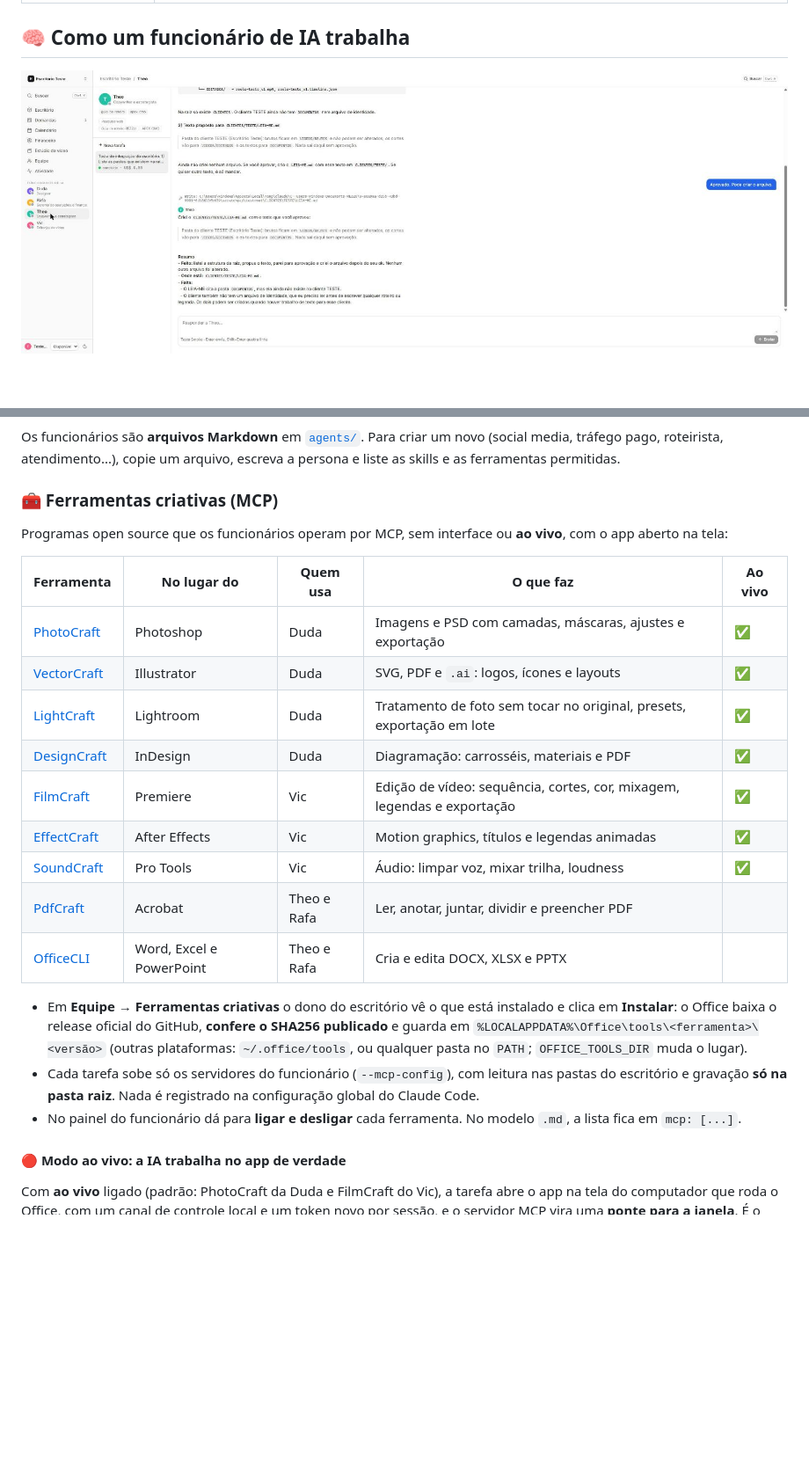
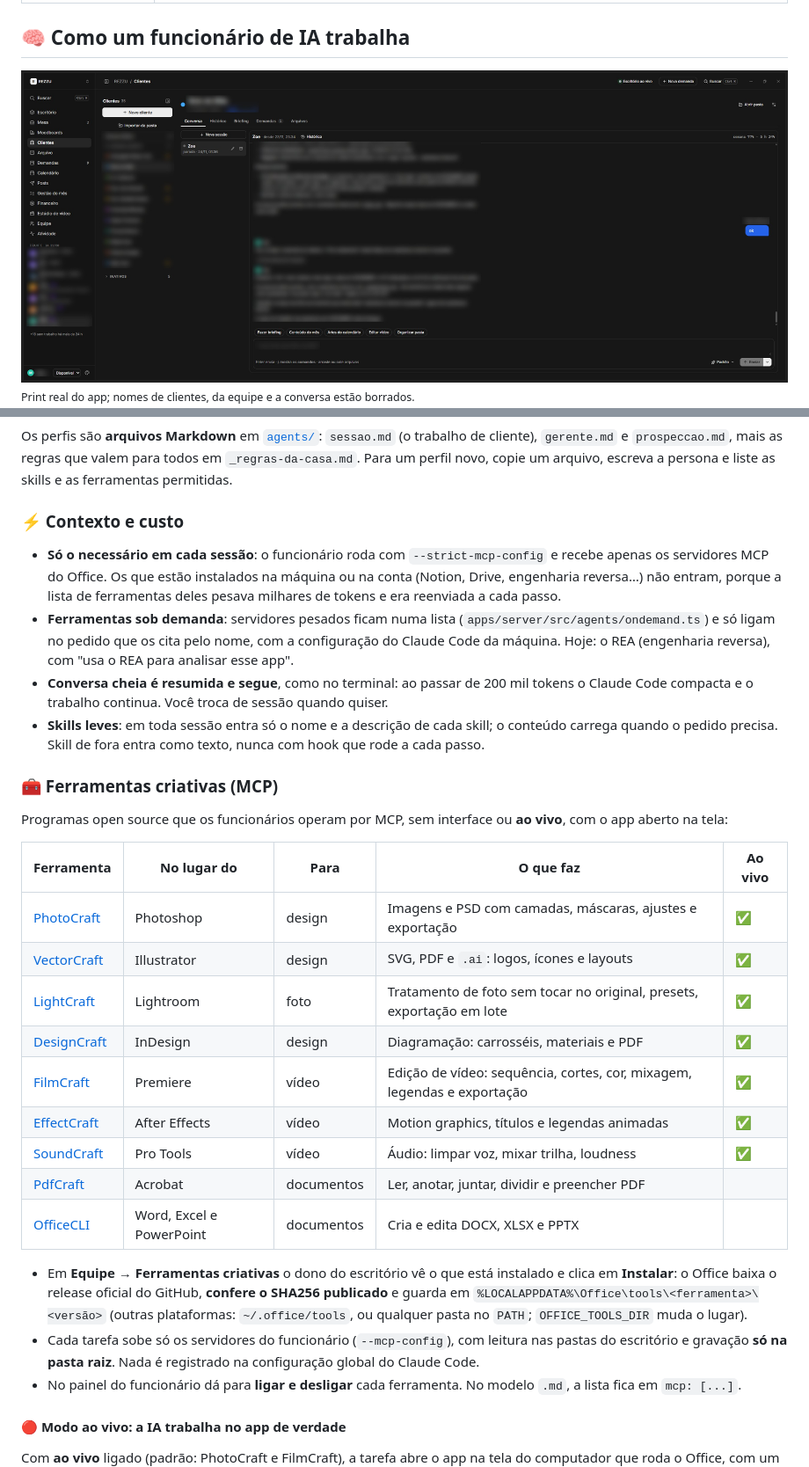
Before and after one commit to mucio-miranda/office, a Markdown page: README.md, 2 parts joined by grey strips. Shown at 88% size. GitHub-like rendering; pictures changed too: docs/img/sessoes-cliente.jpg (added); blank space fills up the shorter version; grey boxes are pictures that could not be loaded.

Commit message:
README: sessões por cliente, perfil único, memória entre sessões, contexto e custo (REA sob demanda, compactação), prints reais com nomes borrados

````diff
--- a/README.md
+++ b/README.md
@@ -226,7 +228,9 @@ npx tsx packages/video-engine/src/cli.ts exportar timeline.json otio         # o
 
 ## 🧠 Como um funcionário de IA trabalha
 
-<img src="docs/img/funcionario-ia.jpg" alt="Painel do funcionário Theo com histórico da tarefa, ferramentas usadas e resumo final" width="100%"/>
+<img src="docs/img/sessoes-cliente.jpg" alt="Tela do cliente: lista de clientes, coluna de sessões com Nova sessão e a conversa da sessão escolhida com o funcionário de IA (nomes e conversa borrados)" width="100%"/>
+
+<sub>Print real do app; nomes de clientes, da equipe e a conversa estão borrados.</sub>
 
 ```mermaid
 sequenceDiagram
@@ -246,24 +250,38 @@ sequenceDiagram
   Office-->>Você: ✅ demanda vai para "Aprovação"
 ```
 
-Os funcionários são **arquivos Markdown** em [`agents/`](agents/). Para criar um novo (social media, tráfego pago,
-roteirista, atendimento...), copie um arquivo, escreva a persona e liste as skills e as ferramentas permitidas.
+Os perfis são **arquivos Markdown** em [`agents/`](agents/): `sessao.md` (o trabalho de cliente), `gerente.md` e
+`prospeccao.md`, mais as regras que valem para todos em `_regras-da-casa.md`. Para um perfil novo, copie um arquivo,
+escreva a persona e liste as skills e as ferramentas permitidas.
+
+### ⚡ Contexto e custo
+
+- **Só o necessário em cada sessão**: o funcionário roda com `--strict-mcp-config` e recebe apenas os servidores MCP do
+  Office. Os que estão instalados na máquina ou na conta (Notion, Drive, engenharia reversa…) não entram, porque a lista de
+  ferramentas deles pesava milhares de tokens e era reenviada a cada passo.
+- **Ferramentas sob demanda**: servidores pesados ficam numa lista (`apps/server/src/agents/ondemand.ts`) e só ligam no
+  pedido que os cita pelo nome, com a configuração do Claude Code da máquina. Hoje: o REA (engenharia reversa), com
+  "usa o REA para analisar esse app".
+- **Conversa cheia é resumida e segue**, como no terminal: ao passar de 200 mil tokens o Claude Code compacta e o trabalho
+  continua. Você troca de sessão quando quiser.
+- **Skills leves**: em toda sessão entra só o nome e a descrição de cada skill; o conteúdo carrega quando o pedido precisa.
+  Skill de fora entra como texto, nunca com hook que rode a cada passo.
 
 ### 🧰 Ferramentas criativas (MCP)
 
 Programas open source que os funcionários operam por MCP, sem interface ou **ao vivo**, com o app aberto na tela:
 
-| Ferramenta | No lugar do | Quem usa | O que faz | Ao vivo |
+| Ferramenta | No lugar do | Para | O que faz | Ao vivo |
 |---|---|---|---|---|
-| [PhotoCraft](https://github.com/storytold/photocraft) | Photoshop | Duda | Imagens e PSD com camadas, máscaras, ajustes e exportação | ✅ |
-| [VectorCraft](https://github.com/storytold/vectorcraft) | Illustrator | Duda | SVG, PDF e `.ai`: logos, ícones e layouts | ✅ |
-| [LightCraft](https://github.com/storytold/lightcraft) | Lightroom | Duda | Tratamento de foto sem tocar no original, presets, exportação em lote | ✅ |
-| [DesignCraft](https://github.com/storytold/designcraft) | InDesign | Duda | Diagramação: carrosséis, materiais e PDF | ✅ |
-| [FilmCraft](https://github.com/storytold/filmcraft) | Premiere | Vic | Edição de vídeo: sequência, cortes, cor, mixagem, legendas e exportação | ✅ |
-| [EffectCraft](https://github.com/storytold/effectcraft) | After Effects | Vic | Motion graphics, títulos e legendas animadas | ✅ |
-| [SoundCraft](https://github.com/storytold/soundcraft) | Pro Tools | Vic | Áudio: limpar voz, mixar trilha, loudness | ✅ |
-| [PdfCraft](https://github.com/storytold/pdfcraft) | Acrobat | Theo e Rafa | Ler, anotar, juntar, dividir e preencher PDF | |
-| [OfficeCLI](https://github.com/iOfficeAI/OfficeCLI) | Word, Excel e PowerPoint | Theo e Rafa | Cria e edita DOCX, XLSX e PPTX | |
+| [PhotoCraft](https://github.com/storytold/photocraft) | Photoshop | design | Imagens e PSD com camadas, máscaras, ajustes e exportação | ✅ |
+| [VectorCraft](https://github.com/storytold/vectorcraft) | Illustrator | design | SVG, PDF e `.ai`: logos, ícones e layouts | ✅ |
+| [LightCraft](https://github.com/storytold/lightcraft) | Lightroom | foto | Tratamento de foto sem tocar no original, presets, exportação em lote | ✅ |
+| [DesignCraft](https://github.com/storytold/designcraft) | InDesign | design | Diagramação: carrosséis, materiais e PDF | ✅ |
+| [FilmCraft](https://github.com/storytold/filmcraft) | Premiere | vídeo | Edição de vídeo: sequência, cortes, cor, mixagem, legendas e exportação | ✅ |
+| [EffectCraft](https://github.com/storytold/effectcraft) | After Effects | vídeo | Motion graphics, títulos e legendas animadas | ✅ |
+| [SoundCraft](https://github.com/storytold/soundcraft) | Pro Tools | vídeo | Áudio: limpar voz, mixar trilha, loudness | ✅ |
+| [PdfCraft](https://github.com/storytold/pdfcraft) | Acrobat | documentos | Ler, anotar, juntar, dividir e preencher PDF | |
+| [OfficeCLI](https://github.com/iOfficeAI/OfficeCLI) | Word, Excel e PowerPoint | documentos | Cria e edita DOCX, XLSX e PPTX | |
 
 - Em **Equipe → Ferramentas criativas** o dono do escritório vê o que está instalado e clica em **Instalar**: o Office baixa o
   release oficial do GitHub, **confere o SHA256 publicado** e guarda em `%LOCALAPPDATA%\Office\tools\<ferramenta>\<versão>`
@@ -274,7 +292,7 @@ Programas open source que os funcionários operam por MCP, sem interface ou **ao
 
 #### 🔴 Modo ao vivo: a IA trabalha no app de verdade
 
-Com **ao vivo** ligado (padrão: PhotoCraft da Duda e FilmCraft do Vic), a tarefa abre o app na tela do computador que roda o
+Com **ao vivo** ligado (padrão: PhotoCraft e FilmCraft), a tarefa abre o app na tela do computador que roda o
 Office, com um canal de controle local e um token novo por sessão, e o servidor MCP vira uma **ponte para a janela**. É o
 diretor de arte e o estagiário: a IA edita, você assiste e pega o mouse quando quiser.
 
````
Also changed, not shown: other parts of README.md (+16 -14 lines), docs/img/escritorio-real.jpg (added).
